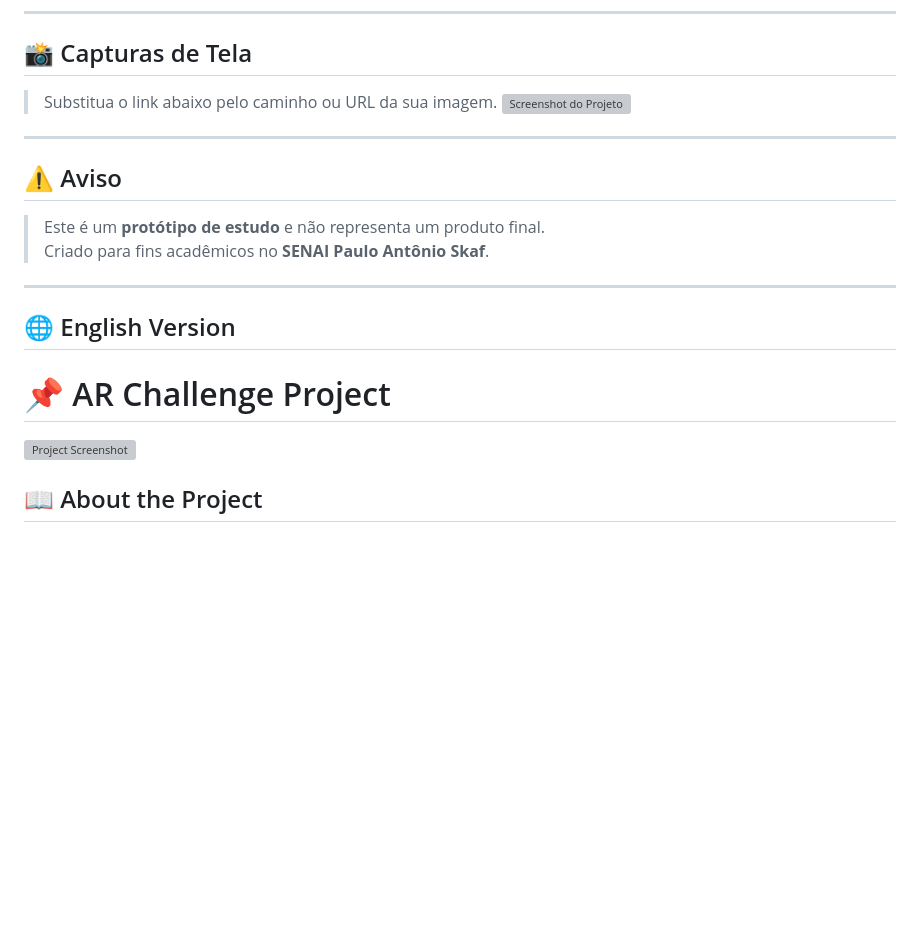
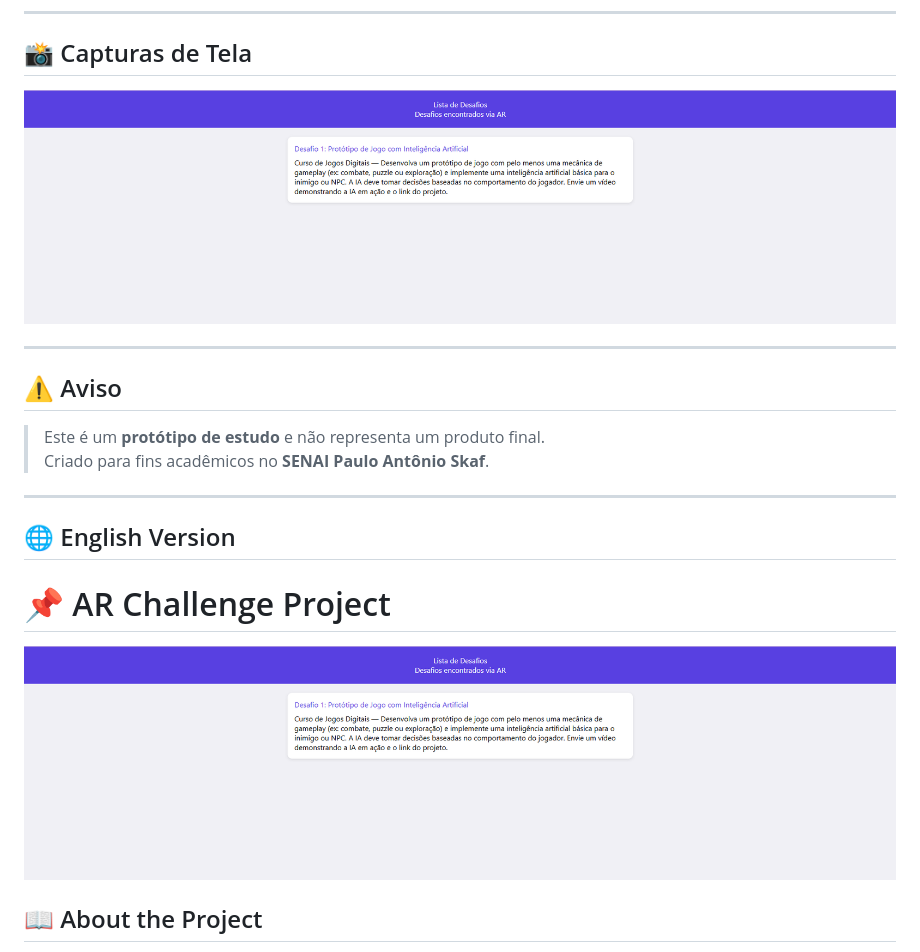
Before and after one commit to leticiamaca/QR-Code-AR-mobile, a Markdown page: README.md, the part around one of its changes. Rendered like a GitHub page; blank space fills up the shorter version; grey boxes are pictures that could not be loaded.

```diff
--- a/README.md
+++ b/README.md
@@ -38,8 +36,7 @@ Explorar o potencial da **Realidade Aumentada** aplicada à gamificação, crian
 ---
 
 ## 📸 Capturas de Tela
-> Substitua o link abaixo pelo caminho ou URL da sua imagem.
-![Screenshot do Projeto](coloque-aqui-o-link-ou-caminho-da-imagem.png)
+![Screenshot do Projeto](https://github.com/leticiamaca/QR-Code-AR-mobile/blob/main/AR%20challenges.png)
 
 ---
 
@@ -53,7 +50,7 @@ Explorar o potencial da **Realidade Aumentada** aplicada à gamificação, crian
 
 # 📌 AR Challenge Project
 
-![Project Screenshot](place-your-image-link-here.png)
+![Project Screenshot](https://github.com/leticiamaca/QR-Code-AR-mobile/blob/main/AR%20challenges.png)
 
 ## 📖 About the Project
 This is a **prototype** developed as part of the **Game Development** course at **SENAI Paulo Antônio Skaf**.
```
Also changed, not shown: other parts of README.md (+0 -2 lines).
